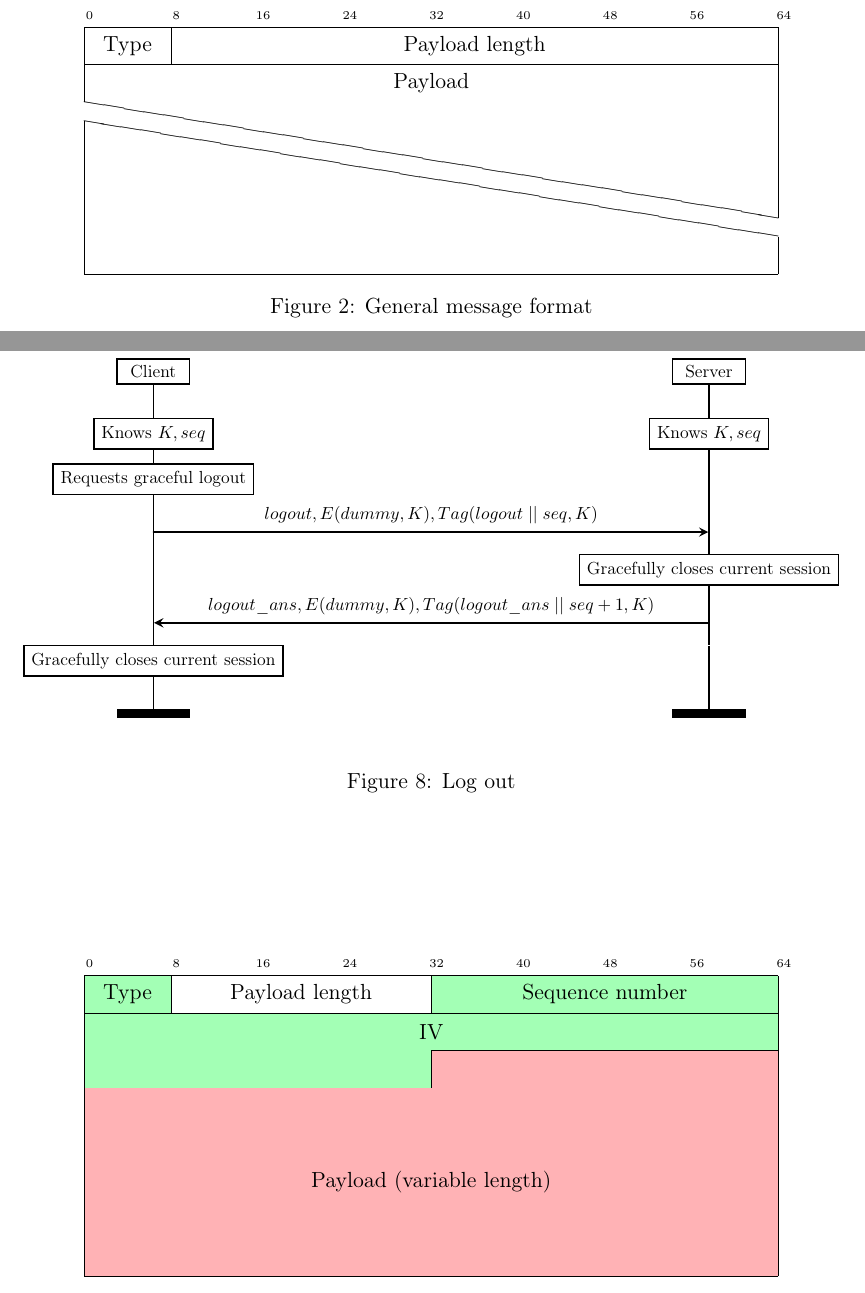
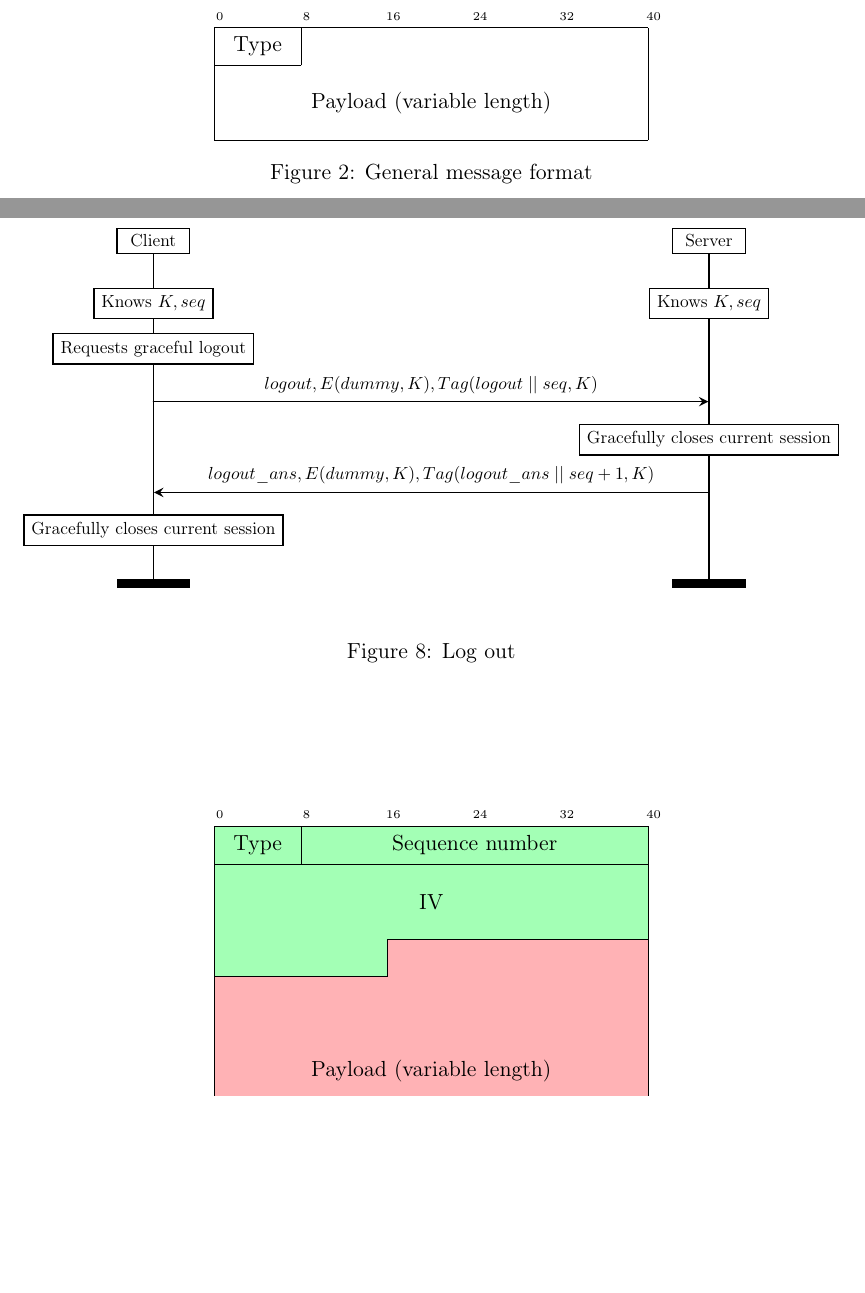
Before and after one commit to Giamm9998/FoC-project, a LaTeX document (summary/main.tex, which reads summary/sections/00_introduction.tex): two parts of pages 3 and 7 of 7, joined at a grey line, cut so that both start at the same text, the shorter picture padded with empty space. Compiled offline with pdfLaTeX.

Commit message:
Fixed packet format in summary.

```diff
--- a/summary/sections/00_introduction.tex
+++ b/summary/sections/00_introduction.tex
@@ -57,13 +57,10 @@ Legend:
 
 \begin{figure}
     \centering
-    \begin{bytefield}[bitwidth=0.5em]{64}
-        \bitheader[]{64, 56, 48, 40, 32, 24, 16, 8, 0} \\
-        \bitbox{8}{Type}
-        \bitbox{56}{Payload length} \\
-        \wordbox[lrt]{1}{Payload} \\
-        \skippedwords \\
-        \wordbox[lrb]{1}{}
+    \begin{bytefield}[bitwidth=0.5em]{40}
+        \bitheader[]{40, 32, 24, 16, 8, 0} \\
+        \bitbox{8}{Type} & \bitbox[lrt]{32}{} \\
+        \wordbox[lrb]{2}{Payload (variable length)}
     \end{bytefield}
     \caption{General message format}
 \end{figure}
@@ -310,12 +307,12 @@ Legend:
 
 \begin{figure}
     \centering
-    \begin{bytefield}[bitwidth=0.5em]{64}
-        \bitheader[]{64, 56, 48, 40, 32, 24, 16, 8, 0} \\
-        \bitbox{8}[bgcolor=lightgreen]{Type} & \bitbox{24}{Payload length}
-        \bitbox{32}[bgcolor=lightgreen]{Sequence number} \\
-        \wordbox[lrt]{1}[bgcolor=lightgreen]{IV} \\
-        \bitbox[lrb]{32}[bgcolor=lightgreen]{} & \bitbox[lrt]{32}[bgcolor=lightred]{} \\
+    \begin{bytefield}[bitwidth=0.5em]{40}
+        \bitheader[]{40, 32, 24, 16, 8, 0} \\
+        \bitbox{8}[bgcolor=lightgreen]{Type} &
+          \bitbox{32}[bgcolor=lightgreen]{Sequence number} \\
+        \wordbox[lrt]{2}[bgcolor=lightgreen]{IV} \\
+        \bitbox[lrb]{16}[bgcolor=lightgreen]{} & \bitbox[lrt]{24}[bgcolor=lightred]{} \\
         \wordbox[lrb]{5}[bgcolor=lightred]{Payload (variable length)}
     \end{bytefield}
     \caption{Transport protocol}
```
